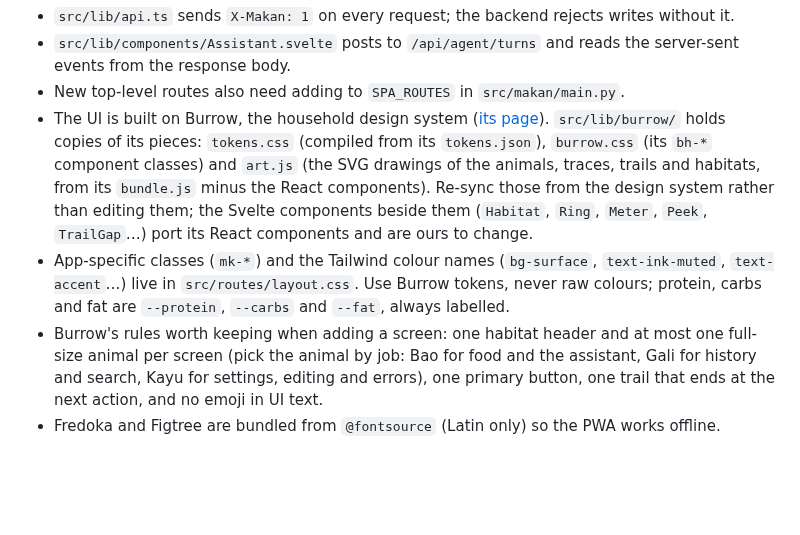
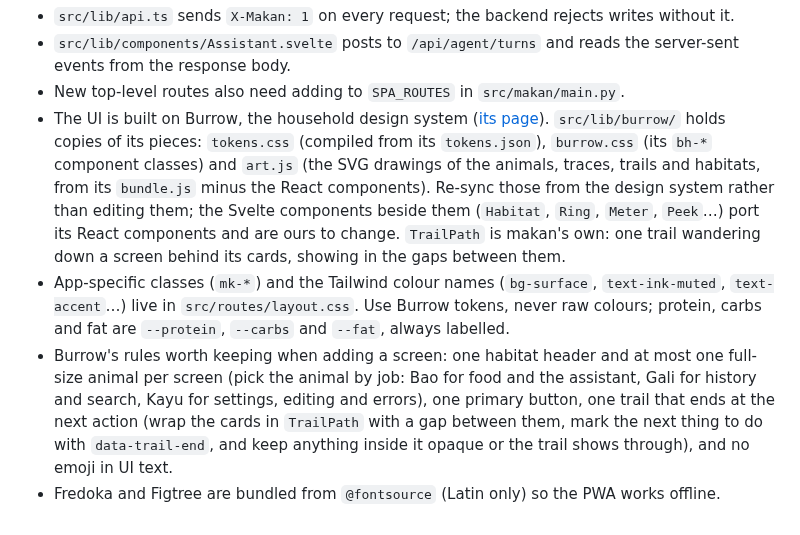
Before and after one commit to theepicflyer/makan, a Markdown page: web/README.md, the part around the change. GitHub-like rendering; blank space fills up the shorter version.

```diff
--- a/web/README.md
+++ b/web/README.md
@@ -12,7 +12,7 @@ npm run build    # writes build/, which the backend serves
 - `src/lib/api.ts` sends `X-Makan: 1` on every request; the backend rejects writes without it.
 - `src/lib/components/Assistant.svelte` posts to `/api/agent/turns` and reads the server-sent events from the response body.
 - New top-level routes also need adding to `SPA_ROUTES` in `src/makan/main.py`.
-- The UI is built on Burrow, the household design system ([its page](https://claude.ai/artifact/ShL86DzdjvTZDwRHLsd8L4)). `src/lib/burrow/` holds copies of its pieces: `tokens.css` (compiled from its `tokens.json`), `burrow.css` (its `bh-*` component classes) and `art.js` (the SVG drawings of the animals, traces, trails and habitats, from its `bundle.js` minus the React components). Re-sync those from the design system rather than editing them; the Svelte components beside them (`Habitat`, `Ring`, `Meter`, `Peek`, `TrailGap`…) port its React components and are ours to change.
+- The UI is built on Burrow, the household design system ([its page](https://claude.ai/artifact/ShL86DzdjvTZDwRHLsd8L4)). `src/lib/burrow/` holds copies of its pieces: `tokens.css` (compiled from its `tokens.json`), `burrow.css` (its `bh-*` component classes) and `art.js` (the SVG drawings of the animals, traces, trails and habitats, from its `bundle.js` minus the React components). Re-sync those from the design system rather than editing them; the Svelte components beside them (`Habitat`, `Ring`, `Meter`, `Peek`…) port its React components and are ours to change. `TrailPath` is makan's own: one trail wandering down a screen behind its cards, showing in the gaps between them.
 - App-specific classes (`mk-*`) and the Tailwind colour names (`bg-surface`, `text-ink-muted`, `text-accent`…) live in `src/routes/layout.css`. Use Burrow tokens, never raw colours; protein, carbs and fat are `--protein`, `--carbs` and `--fat`, always labelled.
-- Burrow's rules worth keeping when adding a screen: one habitat header and at most one full-size animal per screen (pick the animal by job: Bao for food and the assistant, Gali for history and search, Kayu for settings, editing and errors), one primary button, one trail that ends at the next action, and no emoji in UI text.
+- Burrow's rules worth keeping when adding a screen: one habitat header and at most one full-size animal per screen (pick the animal by job: Bao for food and the assistant, Gali for history and search, Kayu for settings, editing and errors), one primary button, one trail that ends at the next action (wrap the cards in `TrailPath` with a gap between them, mark the next thing to do with `data-trail-end`, and keep anything inside it opaque or the trail shows through), and no emoji in UI text.
 - Fredoka and Figtree are bundled from `@fontsource` (Latin only) so the PWA works offline.
```
Also changed, not shown: README.md (+1 -1 lines), docs/screenshots/history.png, docs/screenshots/today.png, 10 other files.
